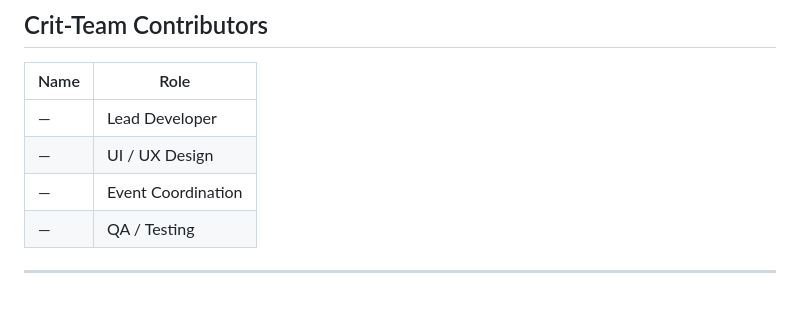
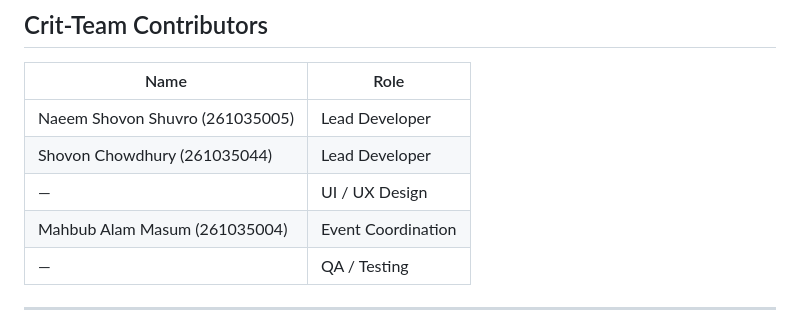
Before and after one commit to NSMovin/crit_treasure_hunt_26, a Markdown page: README.md, the part around the change. GitHub-like rendering; blank space fills up the shorter version.

```diff
--- a/README.md
+++ b/README.md
@@ -615,9 +615,10 @@ for name in ['users', 'tasks', 'attempts', 'session_scores']:
 
 | Name | Role |
 |---|---|
-| — | Lead Developer |
+| Naeem Shovon Shuvro (261035005) | Lead Developer |
+| Shovon Chowdhury (261035044) | Lead Developer |
 | — | UI / UX Design |
-| — | Event Coordination |
+| Mahbub Alam Masum (261035004) | Event Coordination |
 | — | QA / Testing |
 
 ---
```
